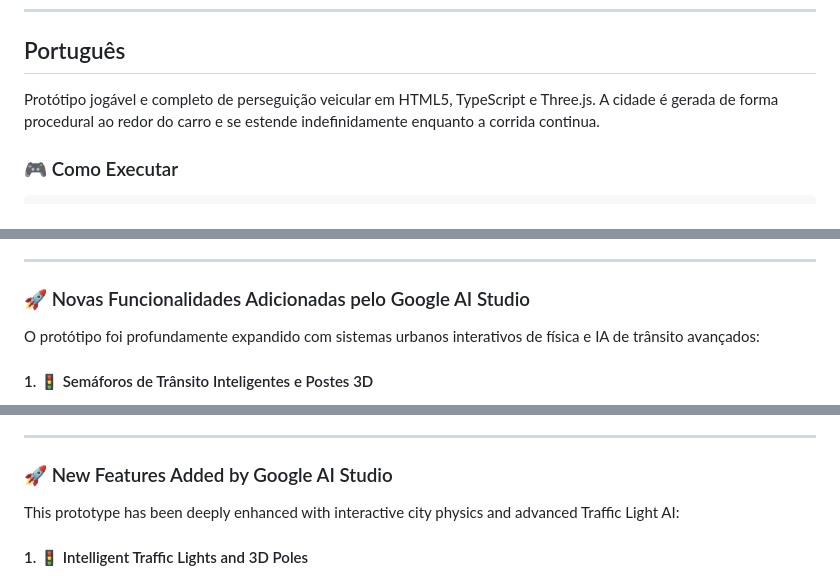
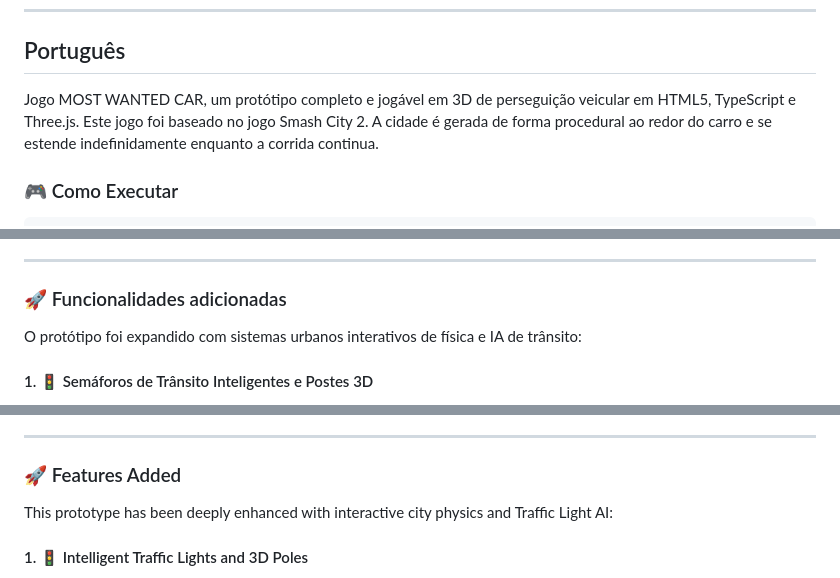
Before and after one commit to elilopes/clone-smashyroad, a Markdown page: README.md, 3 parts joined by grey strips. Drawn GitHub-style.

Commit message:
Revise README with updated game details

```diff
--- a/README.md
+++ b/README.md
@@ -6,7 +6,7 @@
 
 ## <a name="português"></a>Português
 
-Protótipo jogável e completo de perseguição veicular em HTML5, TypeScript e Three.js. A cidade é gerada de forma procedural ao redor do carro e se estende indefinidamente enquanto a corrida continua.
+Jogo MOST WANTED CAR, um protótipo completo e jogável em 3D de perseguição veicular em HTML5, TypeScript e Three.js. Este jogo foi baseado no jogo Smash City 2. A cidade é gerada de forma procedural ao redor do carro e se estende indefinidamente enquanto a corrida continua.
 
 ### 🎮 Como Executar
 
@@ -28,9 +28,9 @@ npm run dev
 
 ---
 
-### 🚀 Novas Funcionalidades Adicionadas pelo Google AI Studio
+### 🚀 Funcionalidades adicionadas
 
-O protótipo foi profundamente expandido com sistemas urbanos interativos de física e IA de trânsito avançados:
+O protótipo foi  expandido com sistemas urbanos interativos de física e IA de trânsito:
 
 #### 1. 🚦 Semáforos de Trânsito Inteligentes e Postes 3D
 - **Sinalização em Esquinas Reais**: Adicionados semáforos físicos realistas em 3D em quatro esquinas centrais movimentadas da cidade (`X = -48` ou `X = 48` cruzando com `Z = 0` ou `Z = 48`).
@@ -108,9 +107,9 @@ npm run dev
 
 ---
 
-### 🚀 New Features Added by Google AI Studio
+### 🚀 Features Added
 
-This prototype has been deeply enhanced with interactive city physics and advanced Traffic Light AI:
+This prototype has been deeply enhanced with interactive city physics and Traffic Light AI:
 
 #### 1. 🚦 Intelligent Traffic Lights and 3D Poles
 - **Real-Corner Light Signaling**: Real 3D traffic light poles were added at four major central intersections (`X = -48` or `X = 48` intersecting with `Z = 0` or `Z = 48`).
```
Also changed, not shown: other parts of README.md (+1 -3 lines).
